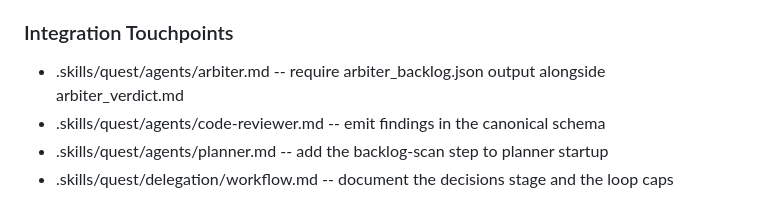
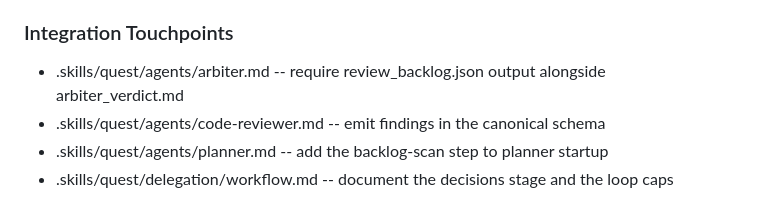
Before and after one commit to KjellKod/quest, a Markdown page: docs/quest-journal/review-intelligence-canonical_2026-04-16.md, the part around the change. GitHub-like rendering.

Commit message:
Fix stale backlog artifact name in journal

```diff
--- a/docs/quest-journal/review-intelligence-canonical_2026-04-16.md
+++ b/docs/quest-journal/review-intelligence-canonical_2026-04-16.md
@@ -63,7 +63,7 @@ Reference: ideas/2026-04-13-review-intelligence-canonical.md
 
 ### Integration Touchpoints
 
-- .skills/quest/agents/arbiter.md -- require arbiter_backlog.json output alongside arbiter_verdict.md
+- .skills/quest/agents/arbiter.md -- require review_backlog.json output alongside arbiter_verdict.md
 - .skills/quest/agents/code-reviewer.md -- emit findings in the canonical schema
 - .skills/quest/agents/planner.md -- add the backlog-scan step to planner startup
 - .skills/quest/delegation/workflow.md -- document the decisions stage and the loop caps
```
